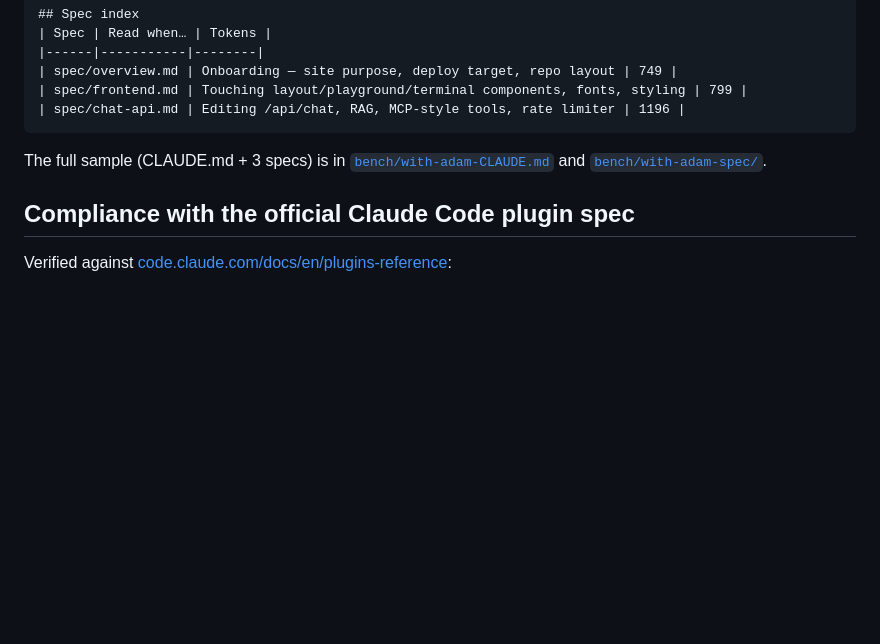
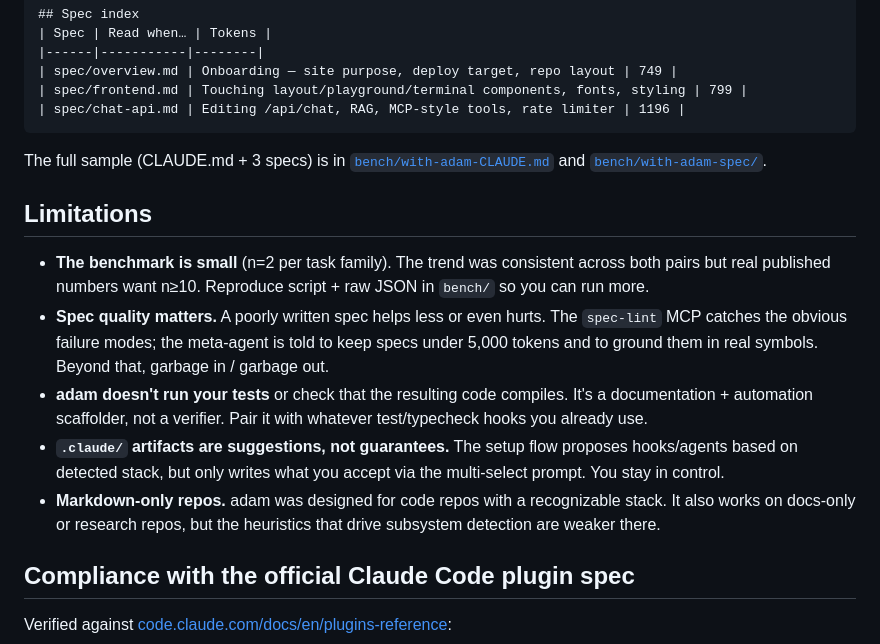
Before and after one commit to lkzppm/adam, a Markdown page: README.md, the part around the change. Rendered like a GitHub page; blank space fills up the shorter version.

Commit message:
feat: add limitations section to readme
honesty about n=2, spec quality, scope.

```diff
--- a/README.md
+++ b/README.md
@@ -152,6 +152,14 @@ llama-3.3-70b-versatile for generation, plus tool-calling for fit-scoring.
 
 The full sample (CLAUDE.md + 3 specs) is in [`bench/with-adam-CLAUDE.md`](bench/with-adam-CLAUDE.md) and [`bench/with-adam-spec/`](bench/with-adam-spec/).
 
+## Limitations
+
+- **The benchmark is small** (n=2 per task family). The trend was consistent across both pairs but real published numbers want n≥10. Reproduce script + raw JSON in `bench/` so you can run more.
+- **Spec quality matters.** A poorly written spec helps less or even hurts. The `spec-lint` MCP catches the obvious failure modes; the meta-agent is told to keep specs under 5,000 tokens and to ground them in real symbols. Beyond that, garbage in / garbage out.
+- **adam doesn't run your tests** or check that the resulting code compiles. It's a documentation + automation scaffolder, not a verifier. Pair it with whatever test/typecheck hooks you already use.
+- **`.claude/` artifacts are suggestions, not guarantees.** The setup flow proposes hooks/agents based on detected stack, but only writes what you accept via the multi-select prompt. You stay in control.
+- **Markdown-only repos.** adam was designed for code repos with a recognizable stack. It also works on docs-only or research repos, but the heuristics that drive subsystem detection are weaker there.
+
 ## Compliance with the official Claude Code plugin spec
 
 Verified against [code.claude.com/docs/en/plugins-reference](https://code.claude.com/docs/en/plugins-reference):
```
